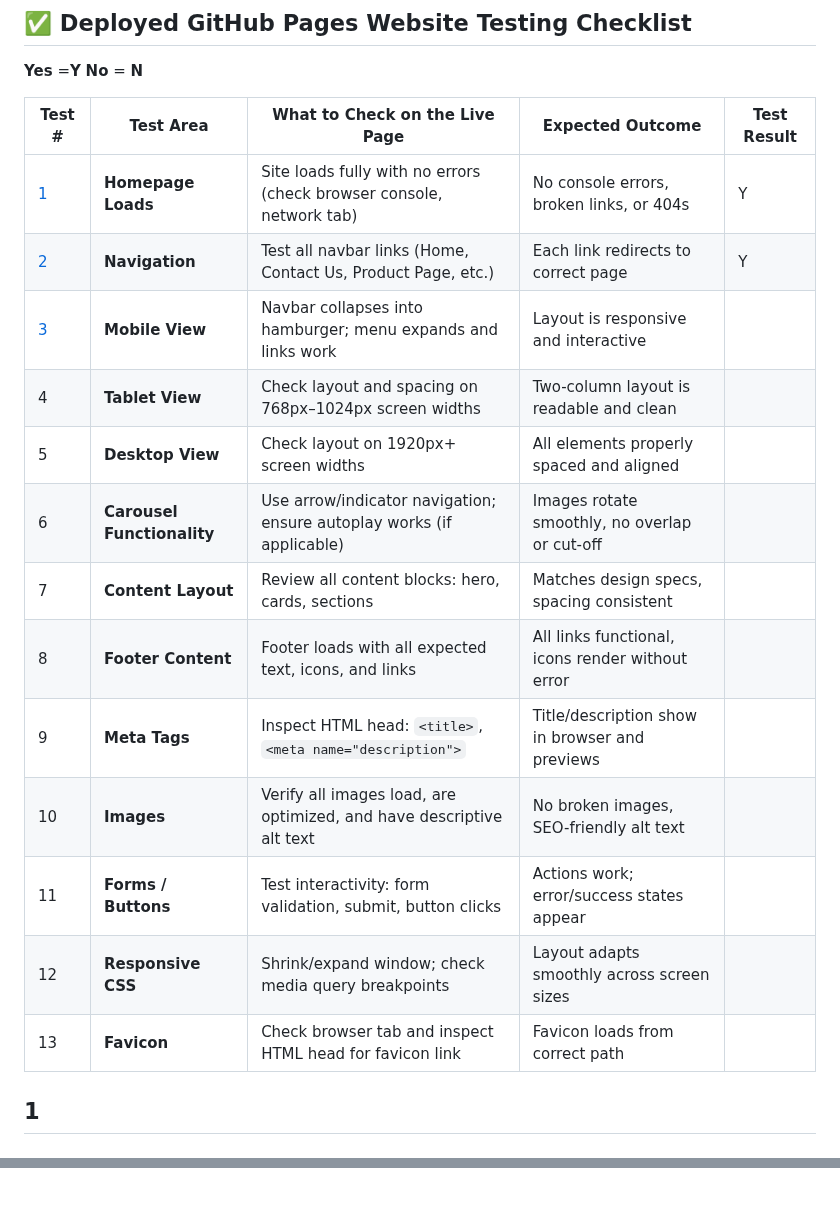
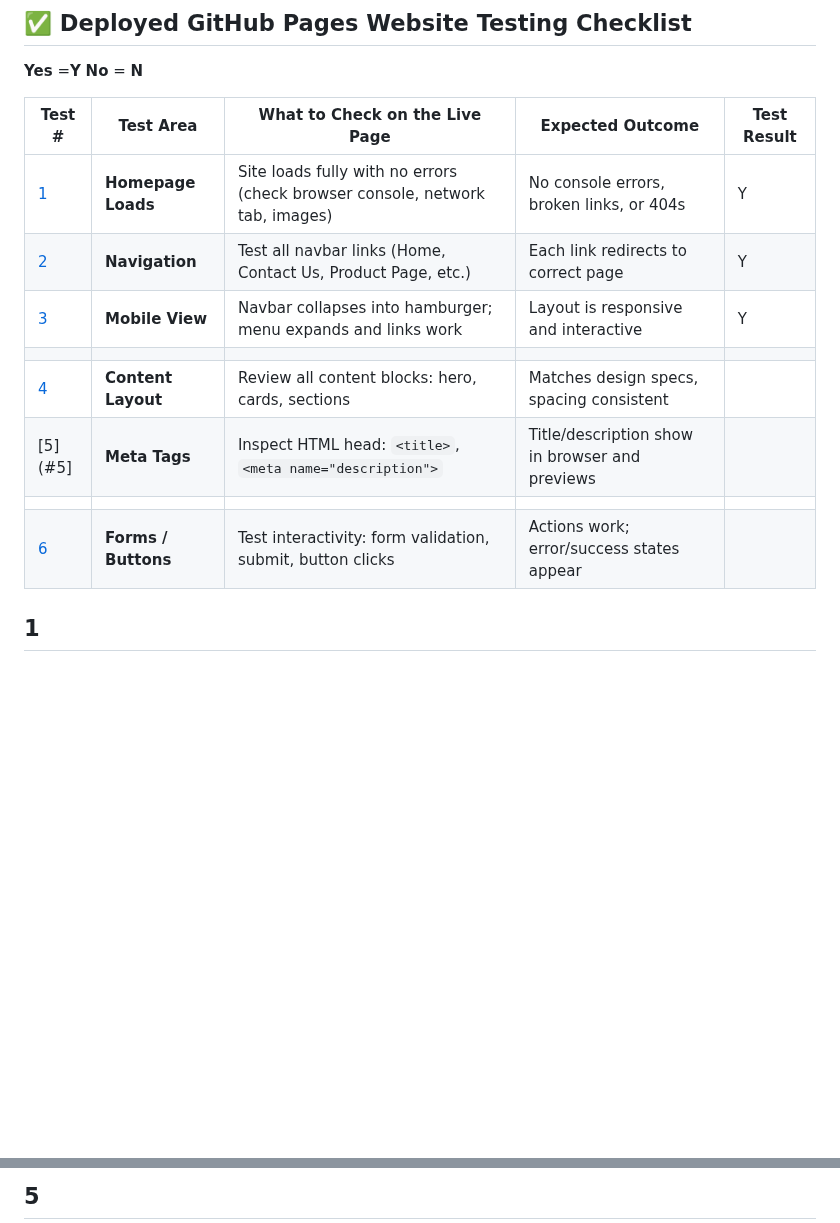
Before and after one commit to Coolafdood/music-physicals-project, a Markdown page: Test.md, 2 parts joined by grey strips. Drawn GitHub-style; blank space fills up the shorter version.

```diff
--- a/Test.md
+++ b/Test.md
@@ -4,19 +4,15 @@
 
 | Test # | Test Area              | What to Check on the Live Page                                                    | Expected Outcome                                 | Test Result |
 |--------|------------------------|--------------------------------------------------------------------------|--------------------------------------------------|-------------|
-| [1](#1)      | **Homepage Loads** | Site loads fully with no errors (check browser console, network tab)    | No console errors, broken links, or 404s         | Y           |
+| [1](#1)      | **Homepage Loads** | Site loads fully with no errors (check browser console, network tab, images)    | No console errors, broken links, or 404s         | Y           |
 | [2](#2)     | **Navigation** | Test all navbar links (Home, Contact Us, Product Page, etc.)            | Each link redirects to correct page              | Y            |
-| [3](#3)      | **Mobile View**         | Navbar collapses into hamburger; menu expands and links work            | Layout is responsive and interactive             |             |
-| 4      | **Tablet View**         | Check layout and spacing on 768px–1024px screen widths                   | Two-column layout is readable and clean          |             |
-| 5      | **Desktop View**        | Check layout on 1920px+ screen widths                                    | All elements properly spaced and aligned         |             |
-| 6      | **Carousel Functionality** | Use arrow/indicator navigation; ensure autoplay works (if applicable) | Images rotate smoothly, no overlap or cut-off    |             |
-| 7      | **Content Layout**      | Review all content blocks: hero, cards, sections                         | Matches design specs, spacing consistent         |             |
-| 8      | **Footer Content**      | Footer loads with all expected text, icons, and links                    | All links functional, icons render without error |             |
-| 9      | **Meta Tags**           | Inspect HTML head: `<title>`, `<meta name="description">`                 | Title/description show in browser and previews   |             |
-| 10     | **Images**              | Verify all images load, are optimized, and have descriptive alt text      | No broken images, SEO-friendly alt text          |             |
-11    | **Forms / Buttons**     | Test interactivity: form validation, submit, button clicks                 | Actions work; error/success states appear        |             |
-| 12    | **Responsive CSS**      | Shrink/expand window; check media query breakpoints                        | Layout adapts smoothly across screen sizes       |             |
-| 13   | **Favicon**             | Check browser tab and inspect HTML head for favicon link                   | Favicon loads from correct path
+| [3](#3)      | **Mobile View**         | Navbar collapses into hamburger; menu expands and links work            | Layout is responsive and interactive        | Y
+           |
+[4](#4)   | **Content Layout**      | Review all content blocks: hero, cards, sections                         | Matches design specs, spacing consistent         |             |
+ [5](#5]     | **Meta Tags**           | Inspect HTML head: `<title>`, `<meta name="description">`                 | Title/description show in browser and previews   |             |
+       |             |
+[6](#6)    | **Forms / Buttons**     | Test interactivity: form validation, submit, button clicks                 | Actions work; error/success states appear        |             |
+
 
 
 ## 1
@@ -88,0 +100 @@
+## 5
```
Also changed, not shown: other parts of Test.md (+15 -0 lines).
